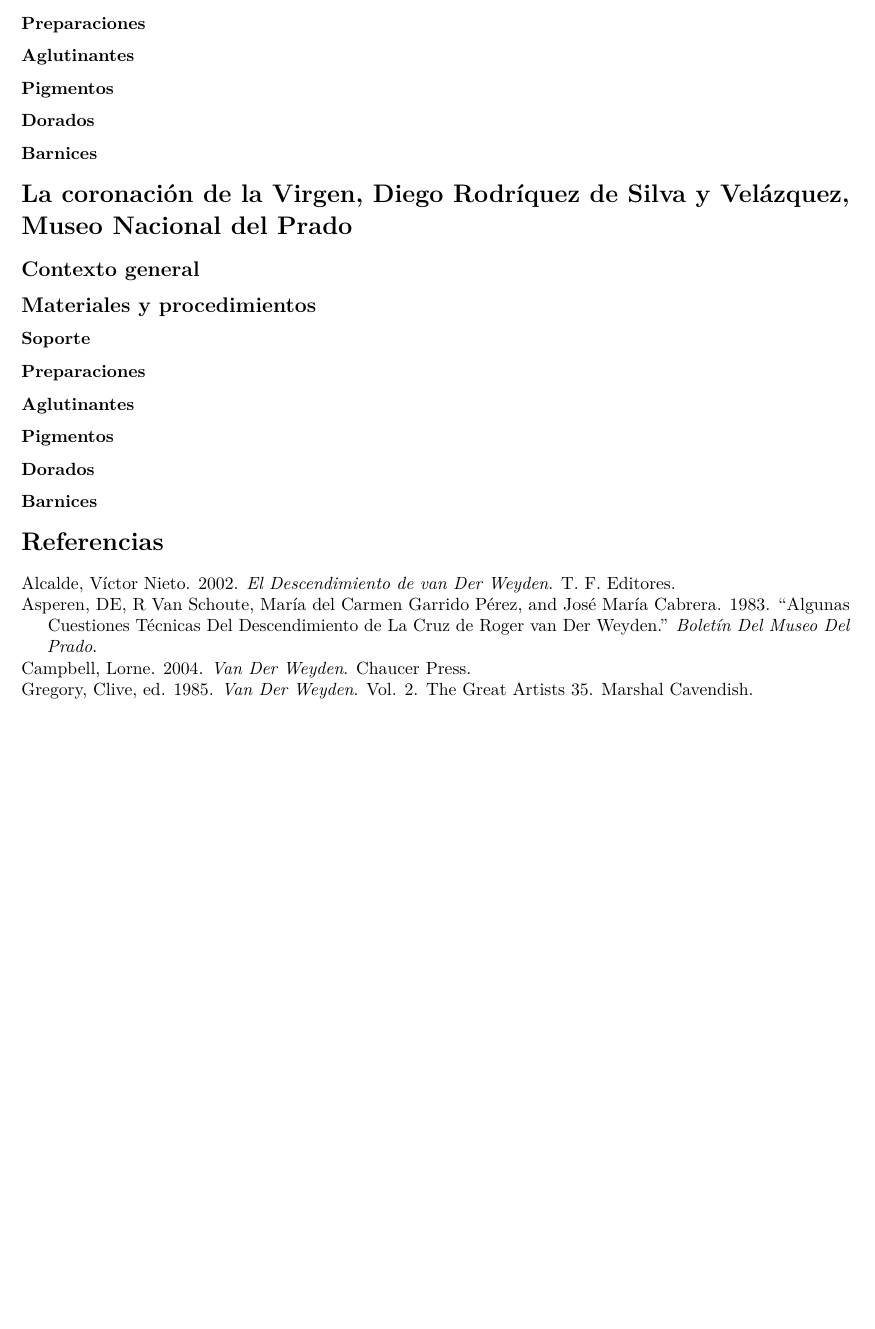
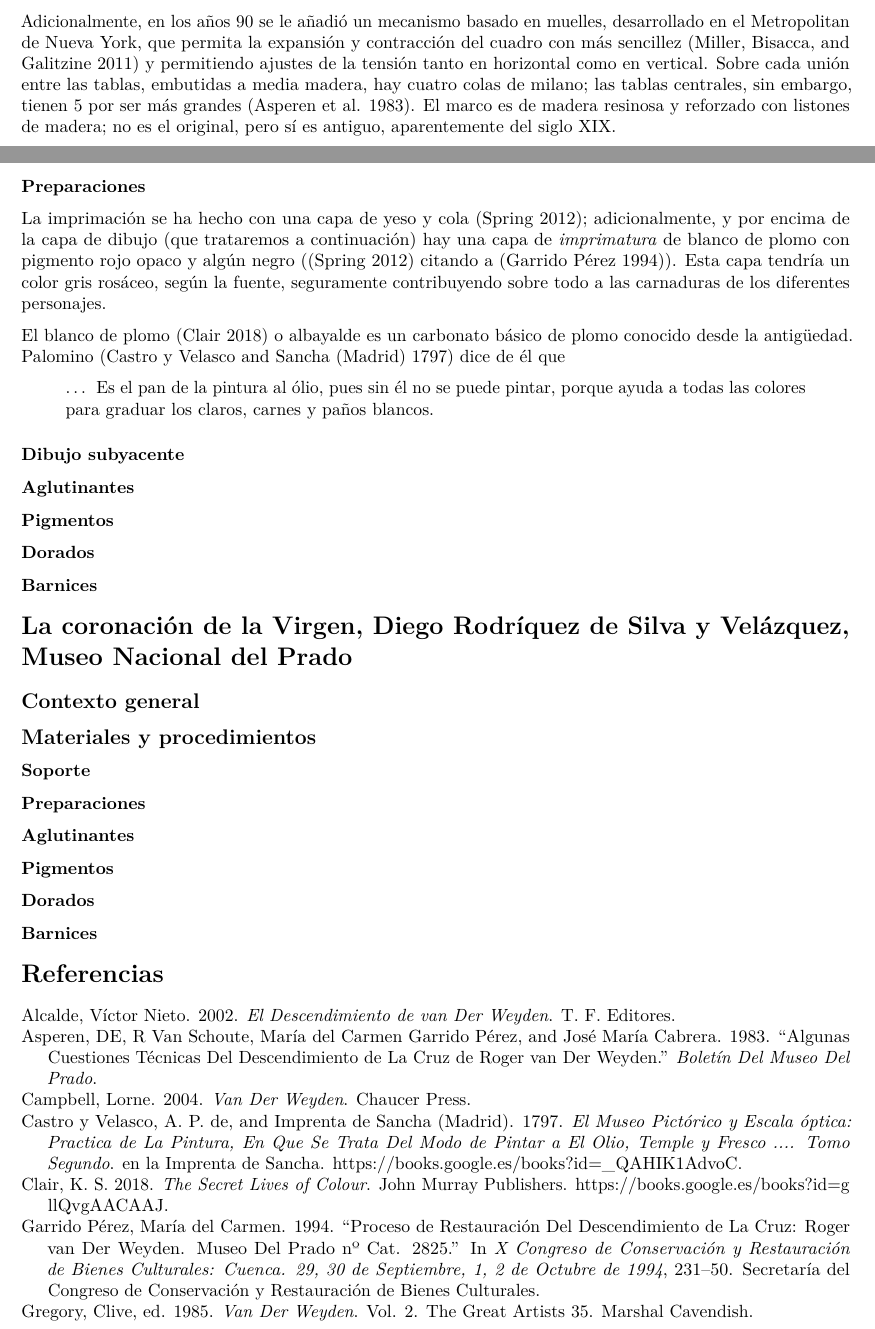
Before and after one commit to JJ/trabajo-tecnicas, an R Markdown document (tres-obras.Rmd): part of page 4 of 4 before the commit and two parts of pages 3 and 4 of 5 after it, the two joined at a grey line, cut at the place of the change, the shorter picture padded with empty space. Rendered offline with R 4.5, knitr and Pandoc, then LaTeX, with nearby package versions.

Commit message:
Con la preparación

```diff
--- a/biblio.bib
+++ b/biblio.bib
@@ -131,6 +131,15 @@
   year={2009}
 }
 
+@inproceedings{perez1994proceso,
+  title={Proceso de restauración del Descendimiento de la Cruz: Roger Van Der Weyden. Museo del Prado n{\textordmasculine} cat. 2825},
+  author={Garrido Pérez, María del Carmen},
+  booktitle={X Congreso de Conservación y Restauración de Bienes Culturales: Cuenca. 29, 30 de septiembre, 1, 2 de octubre de 1994},
+  pages={231--250},
+  year={1994},
+  organization={Secretaría del Congreso de Conservación y Restauración de Bienes Culturales}
+}
+
 @incollection{SpringMarika2012TmoR,
 abstract = {During revision of the National Gallery catalogs, all of the Netherlandish, French, and German paintings and some Italian paintings of the 15th and 16th centuries have undergone technical examination, providing a context for observations already made on Van der Weyden's painting technique, published in 1997. This article focuses on specific new discoveries concerning the materials used by artists during this period that have emerged since then. Translucent inclusions in lead-tin yellow highlights are now known to be lead soap agglomerates and not an indication of a protein/oil emulsion. Good-quality ultramarine of large particle size was used by Van der Weyden. In paintings by Jan van Eyck, it is of smaller particle size, and the paint has often deteriorated. Red lakes that contain wool protein because they are made from dyed shearings have been identified, and powdered glass has been found as a paint additive in Netherlandish paintings, including some by Van der Weyden.},
 publisher = {Peeters},
@@ -256,3 +265,20 @@
   year={2007},
   school={Universitat de Val{\`e}ncia}
 }
+
+@book{clair2018secret,
+  title={The Secret Lives of Colour},
+  author={Clair, K.S.},
+  isbn={9781473630833},
+  url={https://books.google.es/books?id=gllQvgAACAAJ},
+  year={2018},
+  publisher={John Murray Publishers}
+}
+
+@book{palomino,
+  title={El museo pict{\'o}rico y escala {\'o}ptica: Practica de la pintura, en que se trata del modo de pintar a el olio, temple y fresco .... Tomo segundo},
+  author={de Castro y Velasco, A.P. and Imprenta de Sancha (Madrid)},
+  url={https://books.google.es/books?id=_QAHIK1AdvoC},
+  year={1797},
+  publisher={en la Imprenta de Sancha}
+}
--- a/tres-obras.Rmd
+++ b/tres-obras.Rmd
@@ -50,7 +52,19 @@
 
 Los bordes son biselados para poder incluirse en el marco original, que sin embargo se ha perdido; este marco posiblemente tuviera la misma apariencia que el marco en trampantojo incluido por el mismo cuadro.
 
+Adicionalmente, en los años 90 se le añadió un mecanismo basado en muelles, desarrollado en el Metropolitan de Nueva York, que permita la expansión y contracción del cuadro con más sencillez [@miller2011development] y permitiendo ajustes de la tensión tanto en horizontal como en vertical. Sobre cada unión entre las tablas, embutidas a media madera, hay cuatro colas de milano; las tablas centrales, sin embargo, tienen 5 por ser más grandes [@asperen1983algunas]. El marco es de madera resinosa y reforzado con listones de madera; no es el original, pero sí es antiguo, aparentemente del siglo XIX.
+
 ### Preparaciones
+
+La imprimación se ha hecho con una capa de yeso y cola [@SpringMarika2012TmoR]; adicionalmente, y por encima de la capa de dibujo (que trataremos a continuación) hay una capa de *imprimatura* de blanco de plomo con pigmento rojo opaco y algún negro ([@SpringMarika2012TmoR] citando a [@perez1994proceso]). Esta capa tendría un color gris rosáceo, según la fuente, seguramente contribuyendo sobre todo a las carnaduras de los diferentes personajes.
+
+El blanco de plomo [@clair2018secret] o albayalde es un carbonato básico de plomo conocido desde la antigüedad. Palomino [@palomino] dice de él que
+
+> ... Es el pan de la pintura al ólio, pues sin él no se puede pintar, porque ayuda a todas las colores para graduar los claros, carnes y paños blancos.
+
+
+
+### Dibujo subyacente
 
 ### Aglutinantes
 
```
Also changed, not shown: tres-obras.Rmd (2 more changed lines).
